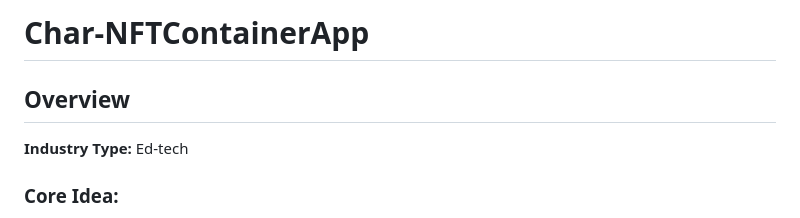
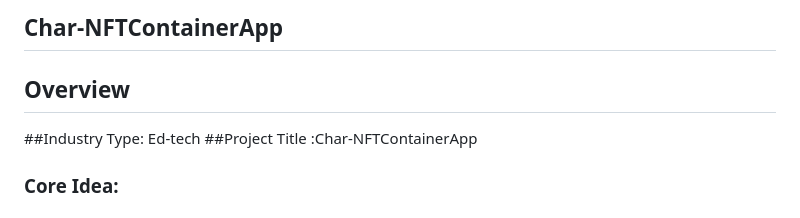
Before and after one commit to shubham932000/character, a Markdown page: README.md, the part around the change. GitHub-like rendering.

```diff
--- a/README.md
+++ b/README.md
@@ -1,8 +1,9 @@
-# Char-NFTContainerApp
+## Char-NFTContainerApp
 
 ## Overview
 
-**Industry Type:** Ed-tech
+##Industry Type: Ed-tech
+##Project Title :Char-NFTContainerApp
 
 ### Core Idea:
 
```
